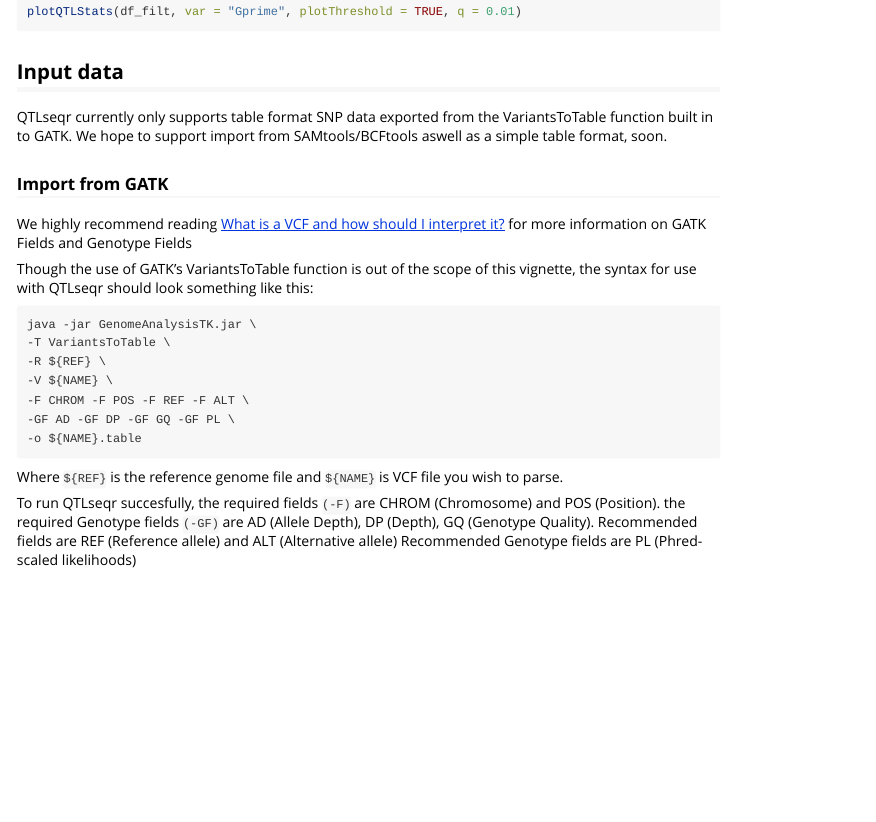
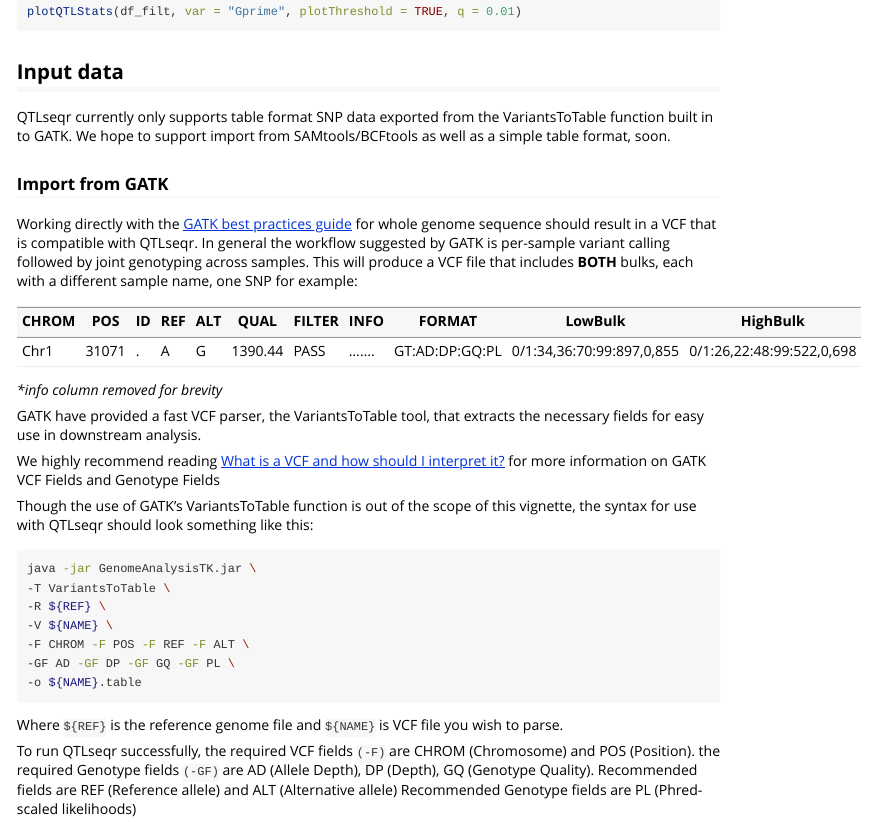
Before and after one commit to bmansfeld/QTLseqr, an R Markdown document (vignettes/QTLseqr.Rmd): the page in a window 1100 px wide, from 1410 px down. Rendered offline with R 4.5, knitr and Pandoc, with nearby package versions.

Commit message:
spelling, explanation on VCF fields

````diff
--- a/vignettes/QTLseqr.Rmd
+++ b/vignettes/QTLseqr.Rmd
@@ -68,14 +68,23 @@ plotQTLStats(df_filt, var = "Gprime", plotThreshold = TRUE, q = 0.01)
 
 ## Input data
 
-QTLseqr currently only supports table format SNP data exported from the VariantsToTable function built in to GATK. We hope to support import from SAMtools/BCFtools aswell as a simple table format, soon.
+QTLseqr currently only supports table format SNP data exported from the VariantsToTable function built in to GATK. We hope to support import from SAMtools/BCFtools as well as a simple table format, soon.
 
 ### Import from GATK
-We highly recommend reading [What is a VCF and how should I interpret it?](http://gatkforums.broadinstitute.org/gatk/discussion/1268/what-is-a-vcf-and-how-should-i-interpret-it) for more information on GATK Fields and Genotype Fields
+Working directly with the [GATK best practices guide](https://software.broadinstitute.org/gatk/best-practices/bp_3step.php?case=GermShortWGS) for whole genome sequence should result in a VCF that is compatible with QTLseqr. In general the workflow suggested by GATK is per-sample variant calling followed by joint genotyping across samples. This will produce a VCF file that includes **BOTH** bulks, each with a different sample name, one SNP for example:
+
+|CHROM|POS|ID|REF|ALT|QUAL|FILTER|INFO|FORMAT|**LowBulk**|**HighBulk**|
+|-----|---|--|---|---|----|------|----|------|---------|---------|
+|Chr1|31071|.|A|G|1390.44|PASS|.......|GT:AD:DP:GQ:PL|0/1:34,36:70:99:897,0,855|0/1:26,22:48:99:522,0,698|
+*\*info column removed for brevity*
+
+GATK have provided a fast VCF parser, the VariantsToTable tool, that extracts the necessary fields for easy use in downstream analysis.
+
+We highly recommend reading [What is a VCF and how should I interpret it?](http://gatkforums.broadinstitute.org/gatk/discussion/1268/what-is-a-vcf-and-how-should-i-interpret-it) for more information on GATK VCF Fields and Genotype Fields
 
 Though the use of GATK's VariantsToTable function is out of the scope of this vignette, the syntax for use with QTLseqr should look something like this:
 
-```
+```bash
 java -jar GenomeAnalysisTK.jar \
 -T VariantsToTable \
 -R ${REF} \
@@ -86,7 +95,7 @@ java -jar GenomeAnalysisTK.jar \
 ```
 Where `${REF}` is the reference genome file and `${NAME}` is VCF file you wish to parse.
 
-To run QTLseqr succesfully, the required fields `(-F)` are CHROM (Chromosome) and POS (Position). the required Genotype fields `(-GF)` are AD (Allele Depth), DP (Depth), GQ (Genotype Quality). Recommended fields are REF (Reference allele) and ALT (Alternative allele) Recommended Genotype fields are PL (Phred-scaled likelihoods)
+To run QTLseqr successfully, the required VCF fields `(-F)` are CHROM (Chromosome) and POS (Position). the required Genotype fields `(-GF)` are AD (Allele Depth), DP (Depth), GQ (Genotype Quality). Recommended fields are REF (Reference allele) and ALT (Alternative allele) Recommended Genotype fields are PL (Phred-scaled likelihoods)
 
 
 
````
